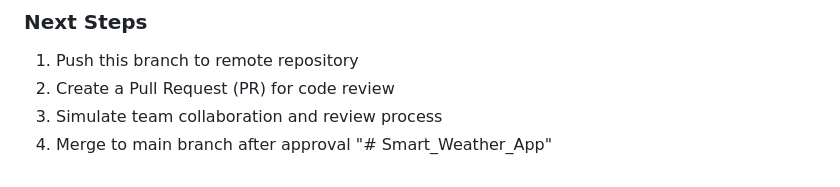
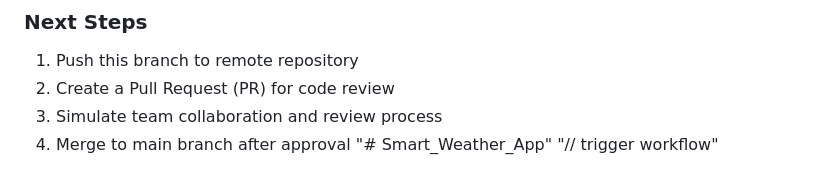
Before and after one commit to vishal10-05/Smart_Weather_Appl, a Markdown page: README.md, the part around the change. Rendered like a GitHub page.

Commit message:
Trigger GitHub Actions workflow

```diff
--- a/README.md
+++ b/README.md
@@ -138,3 +138,4 @@ This project is licensed under the MIT License.
 3. Simulate team collaboration and review process
 4. Merge to main branch after approval
 "# Smart_Weather_App"
+"// trigger workflow"
```
